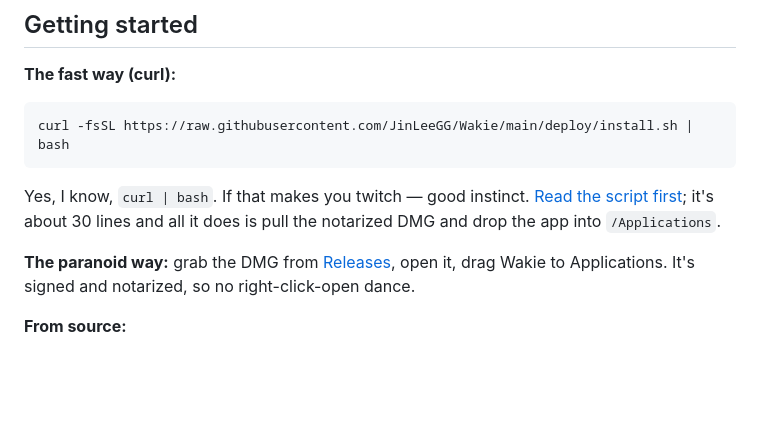
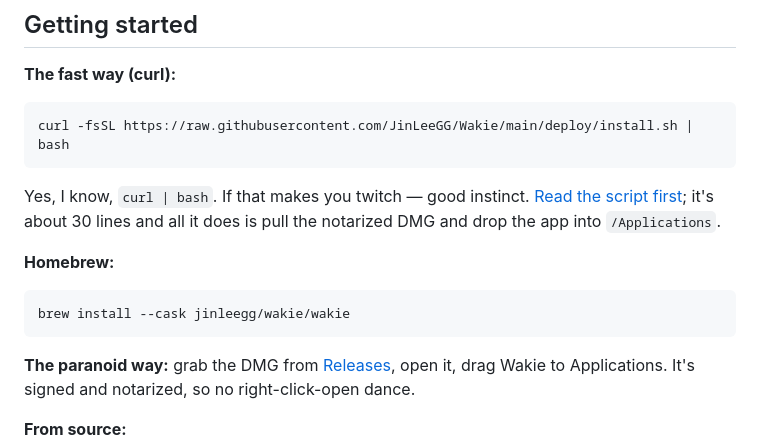
Before and after one commit to JinLeeGG/Wakie, a Markdown page: README.md, the part around the change. GitHub-like rendering; blank space fills up the shorter version.

````diff
--- a/README.md
+++ b/README.md
@@ -92,6 +92,12 @@ curl -fsSL https://raw.githubusercontent.com/JinLeeGG/Wakie/main/deploy/install.
 
 Yes, I know, `curl | bash`. If that makes you twitch — good instinct. [Read the script first](deploy/install.sh); it's about 30 lines and all it does is pull the notarized DMG and drop the app into `/Applications`.
 
+**Homebrew:**
+
+```bash
+brew install --cask jinleegg/wakie/wakie
+```
+
 **The paranoid way:** grab the DMG from [Releases](https://github.com/JinLeeGG/Wakie/releases), open it, drag Wakie to Applications. It's signed and notarized, so no right-click-open dance.
 
 **From source:**
````
Also changed, not shown: README.ko.md (deleted, +0 -146 lines).
